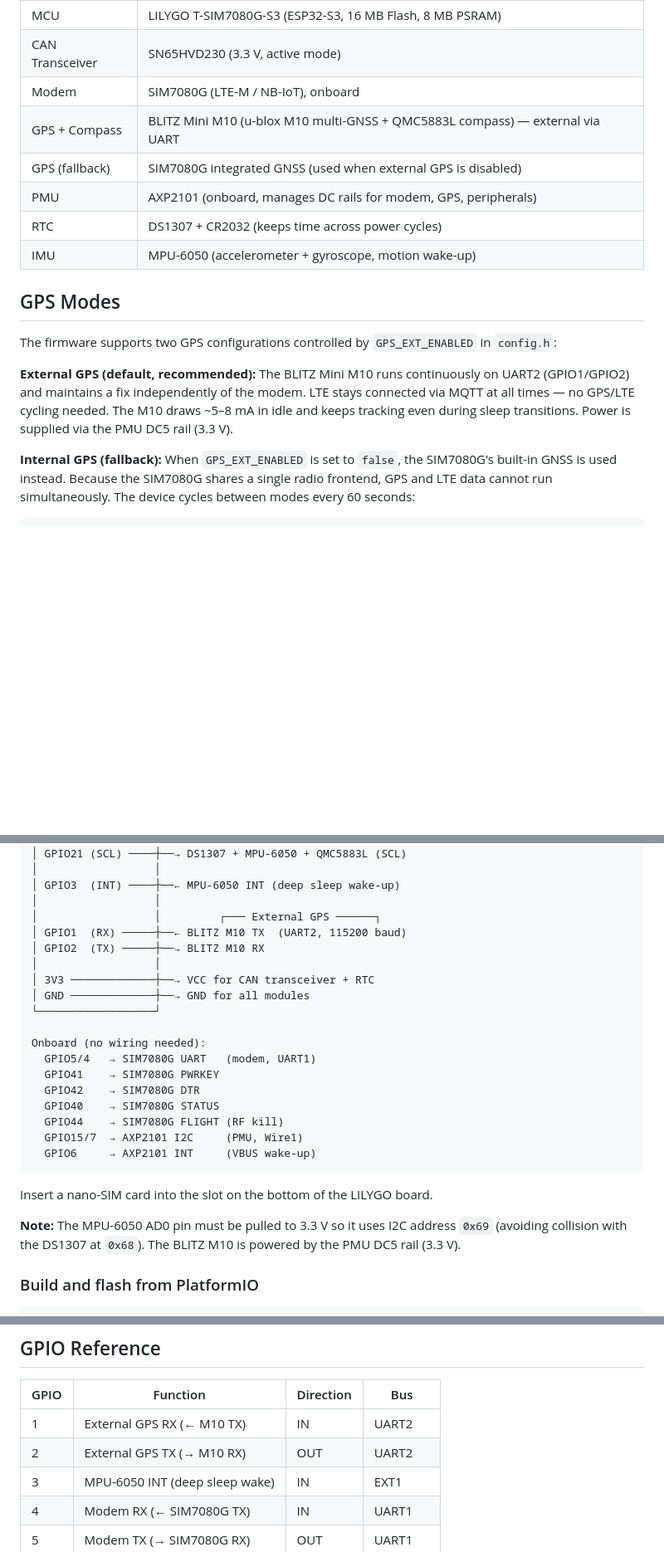
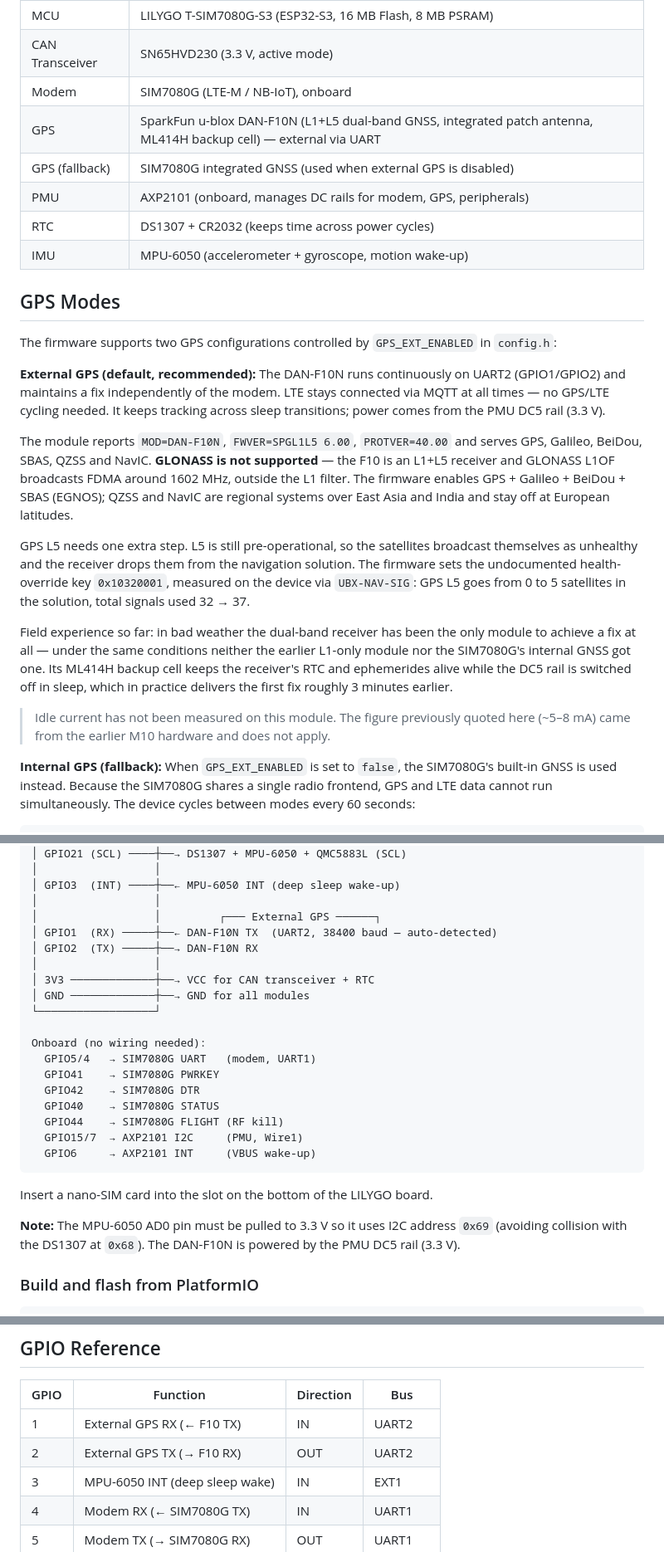
Before and after one commit to IDmate-app/IDTelemetry, a Markdown page: README.md, 3 parts joined by grey strips. Shown at 83% size. Drawn GitHub-style; blank space fills up the shorter version.

Commit message:
README: Komponenten + GPS-Praxiswerte

```diff
--- a/README.md
+++ b/README.md
@@ -67,7 +67,7 @@ When MQTT or GPRS misbehave, the firmware escalates through four levels before g
 | MCU | LILYGO T-SIM7080G-S3 (ESP32-S3, 16 MB Flash, 8 MB PSRAM) |
 | CAN Transceiver | SN65HVD230 (3.3 V, active mode) |
 | Modem | SIM7080G (LTE-M / NB-IoT), onboard |
-| GPS + Compass | BLITZ Mini M10 (u-blox M10 multi-GNSS + QMC5883L compass) — external via UART |
+| GPS | SparkFun u-blox DAN-F10N (L1+L5 dual-band GNSS, integrated patch antenna, ML414H backup cell) — external via UART |
 | GPS (fallback) | SIM7080G integrated GNSS (used when external GPS is disabled) |
 | PMU | AXP2101 (onboard, manages DC rails for modem, GPS, peripherals) |
 | RTC | DS1307 + CR2032 (keeps time across power cycles) |
@@ -78,7 +78,15 @@ When MQTT or GPRS misbehave, the firmware escalates through four levels before g
 The firmware supports two GPS configurations controlled by `GPS_EXT_ENABLED` in `config.h`:
 
 **External GPS (default, recommended):**
-The BLITZ Mini M10 runs continuously on UART2 (GPIO1/GPIO2) and maintains a fix independently of the modem. LTE stays connected via MQTT at all times — no GPS/LTE cycling needed. The M10 draws ~5–8 mA in idle and keeps tracking even during sleep transitions. Power is supplied via the PMU DC5 rail (3.3 V).
+The DAN-F10N runs continuously on UART2 (GPIO1/GPIO2) and maintains a fix independently of the modem. LTE stays connected via MQTT at all times — no GPS/LTE cycling needed. It keeps tracking across sleep transitions; power comes from the PMU DC5 rail (3.3 V).
+
+The module reports `MOD=DAN-F10N`, `FWVER=SPGL1L5 6.00`, `PROTVER=40.00` and serves GPS, Galileo, BeiDou, SBAS, QZSS and NavIC. **GLONASS is not supported** — the F10 is an L1+L5 receiver and GLONASS L1OF broadcasts FDMA around 1602 MHz, outside the L1 filter. The firmware enables GPS + Galileo + BeiDou + SBAS (EGNOS); QZSS and NavIC are regional systems over East Asia and India and stay off at European latitudes.
+
+GPS L5 needs one extra step. L5 is still pre-operational, so the satellites broadcast themselves as unhealthy and the receiver drops them from the navigation solution. The firmware sets the undocumented health-override key `0x10320001`, measured on the device via `UBX-NAV-SIG`: GPS L5 goes from 0 to 5 satellites in the solution, total signals used 32 → 37.
+
+Field experience so far: in bad weather the dual-band receiver has been the only module to achieve a fix at all — under the same conditions neither the earlier L1-only module nor the SIM7080G's internal GNSS got one. Its ML414H backup cell keeps the receiver's RTC and ephemerides alive while the DC5 rail is switched off in sleep, which in practice delivers the first fix roughly 3 minutes earlier.
+
+> Idle current has not been measured on this module. The figure previously quoted here (~5–8 mA) came from the earlier M10 hardware and does not apply.
 
 **Internal GPS (fallback):**
 When `GPS_EXT_ENABLED` is set to `false`, the SIM7080G's built-in GNSS is used instead. Because the SIM7080G shares a single radio frontend, GPS and LTE data cannot run simultaneously. The device cycles between modes every 60 seconds:
@@ -205,8 +213,8 @@ LILYGO T-SIM7080G-S3          External Modules
 │ GPIO3  (INT) ────┼──← MPU-6050 INT (deep sleep wake-up)
 │                  │
 │                  │         ┌─── External GPS ──────┐
-│ GPIO1  (RX) ─────┼──← BLITZ M10 TX  (UART2, 115200 baud)
-│ GPIO2  (TX) ─────┼──→ BLITZ M10 RX
+│ GPIO1  (RX) ─────┼──← DAN-F10N TX  (UART2, 38400 baud — auto-detected)
+│ GPIO2  (TX) ─────┼──→ DAN-F10N RX
 │                  │
 │ 3V3 ─────────────┼──→ VCC for CAN transceiver + RTC
 │ GND ─────────────┼──→ GND for all modules
@@ -224,7 +232,7 @@ Onboard (no wiring needed):
 
 Insert a nano-SIM card into the slot on the bottom of the LILYGO board.
 
-**Note:** The MPU-6050 AD0 pin must be pulled to 3.3 V so it uses I2C address `0x69` (avoiding collision with the DS1307 at `0x68`). The BLITZ M10 is powered by the PMU DC5 rail (3.3 V).
+**Note:** The MPU-6050 AD0 pin must be pulled to 3.3 V so it uses I2C address `0x69` (avoiding collision with the DS1307 at `0x68`). The DAN-F10N is powered by the PMU DC5 rail (3.3 V).
 
 ### Build and flash from PlatformIO
 
@@ -248,8 +256,8 @@ Pre-built binaries from the [Releases page](https://github.com/IDmate-app/IDTele
 
 | GPIO | Function | Direction | Bus |
 | ---- | -------- | --------- | --- |
-| 1 | External GPS RX (← M10 TX) | IN | UART2 |
-| 2 | External GPS TX (→ M10 RX) | OUT | UART2 |
+| 1 | External GPS RX (← F10 TX) | IN | UART2 |
+| 2 | External GPS TX (→ F10 RX) | OUT | UART2 |
 | 3 | MPU-6050 INT (deep sleep wake) | IN | EXT1 |
 | 4 | Modem RX (← SIM7080G TX) | IN | UART1 |
 | 5 | Modem TX (→ SIM7080G RX) | OUT | UART1 |
```
Also changed, not shown: other parts of README.md (+4 -4 lines).
